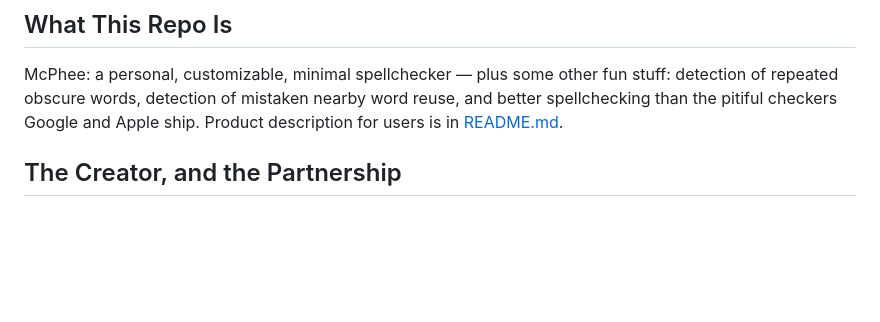
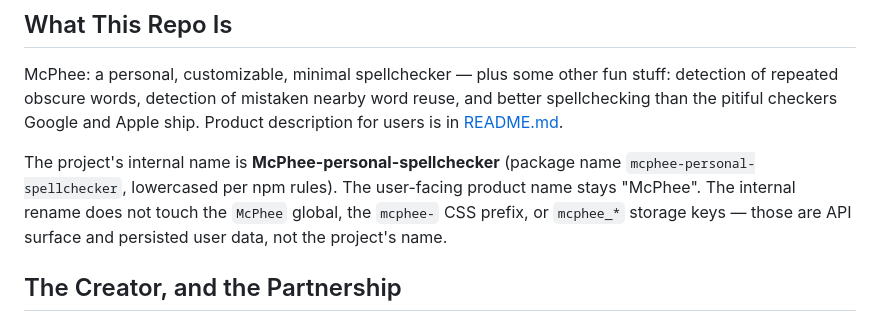
Before and after one commit to ernop/mcphee, a Markdown page: AGENTS.md, the part around the change. Rendered like a GitHub page; blank space fills up the shorter version.

```diff
--- a/AGENTS.md
+++ b/AGENTS.md
@@ -10,6 +10,12 @@ McPhee: a personal, customizable, minimal spellchecker — plus some other fun
 stuff: detection of repeated obscure words, detection of mistaken nearby word
 reuse, and better spellchecking than the pitiful checkers Google and Apple
 ship. Product description for users is in [README.md](README.md).
+
+The project's internal name is **McPhee-personal-spellchecker** (package name
+`mcphee-personal-spellchecker`, lowercased per npm rules). The user-facing
+product name stays "McPhee". The internal rename does not touch the `McPhee`
+global, the `mcphee-` CSS prefix, or `mcphee_*` storage keys — those are API
+surface and persisted user data, not the project's name.
 
 ## The Creator, and the Partnership
 
```
Also changed, not shown: README.md (+11 -11 lines), docs/product-decisions.md (+30 -0 lines), docs/screenshot.png (added), 1 other file.
